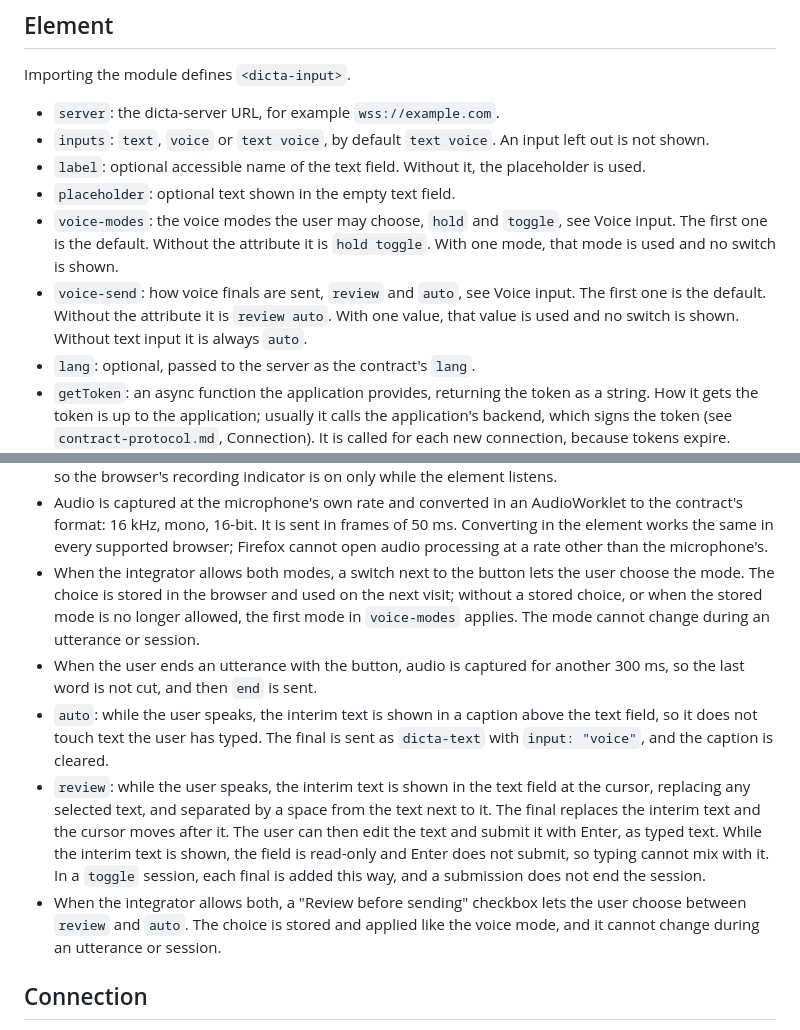
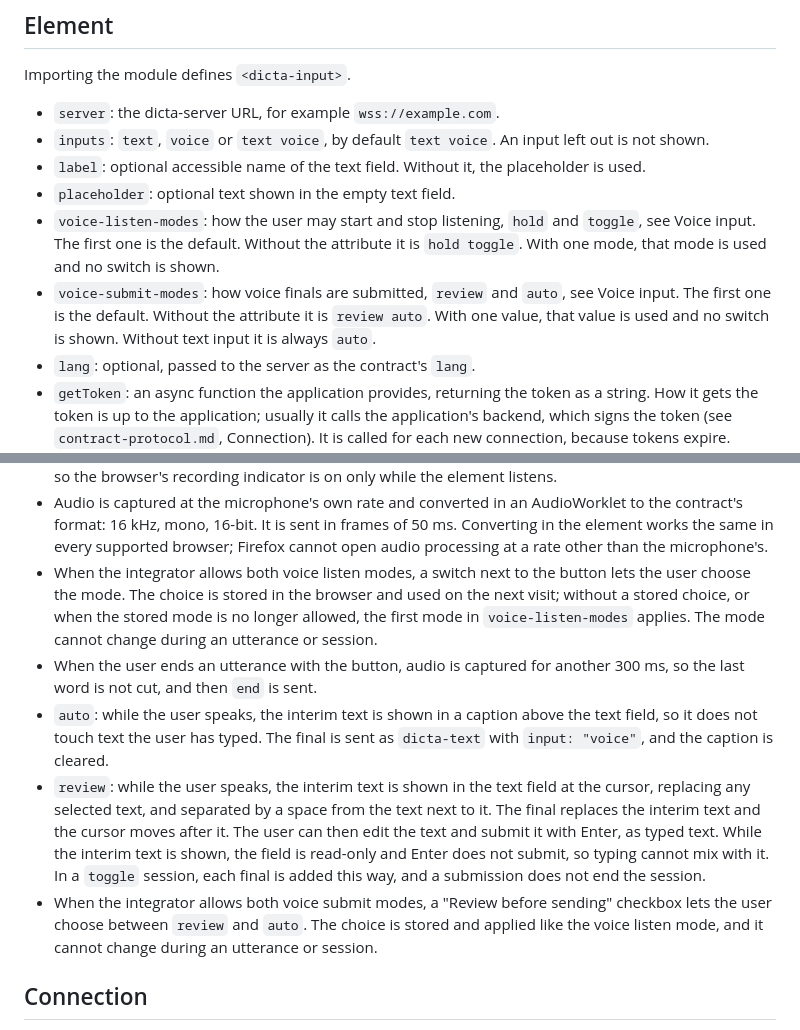
Before and after one commit to emrahcom/dicta-js, a Markdown page: specs/architecture.md, 2 parts joined by grey strips. GitHub-like rendering.

Commit message:
docs: rename voice attributes to voice-listen-modes and voice-submit-modes

```diff
--- a/specs/architecture.md
+++ b/specs/architecture.md
@@ -37,13 +37,13 @@ Importing the module defines `<dicta-input>`.
 - `label`: optional accessible name of the text field. Without it, the
   placeholder is used.
 - `placeholder`: optional text shown in the empty text field.
-- `voice-modes`: the voice modes the user may choose, `hold` and `toggle`, see
+- `voice-listen-modes`: how the user may start and stop listening, `hold` and
+  `toggle`, see Voice input. The first one is the default. Without the attribute
+  it is `hold toggle`. With one mode, that mode is used and no switch is shown.
+- `voice-submit-modes`: how voice finals are submitted, `review` and `auto`, see
   Voice input. The first one is the default. Without the attribute it is
-  `hold toggle`. With one mode, that mode is used and no switch is shown.
-- `voice-send`: how voice finals are sent, `review` and `auto`, see Voice input.
-  The first one is the default. Without the attribute it is `review auto`. With
-  one value, that value is used and no switch is shown. Without text input it is
-  always `auto`.
+  `review auto`. With one value, that value is used and no switch is shown.
+  Without text input it is always `auto`.
 - `lang`: optional, passed to the server as the contract's `lang`.
 - `getToken`: an async function the application provides, returning the token as
   a string. How it gets the token is up to the application; usually it calls the
@@ -92,11 +92,11 @@ Two modes: push-to-talk, and hands-free between two presses.
   frames of 50 ms. Converting in the element works the same in every supported
   browser; Firefox cannot open audio processing at a rate other than the
   microphone's.
-- When the integrator allows both modes, a switch next to the button lets the
-  user choose the mode. The choice is stored in the browser and used on the next
-  visit; without a stored choice, or when the stored mode is no longer allowed,
-  the first mode in `voice-modes` applies. The mode cannot change during an
-  utterance or session.
+- When the integrator allows both voice listen modes, a switch next to the
+  button lets the user choose the mode. The choice is stored in the browser and
+  used on the next visit; without a stored choice, or when the stored mode is no
+  longer allowed, the first mode in `voice-listen-modes` applies. The mode
+  cannot change during an utterance or session.
 - When the user ends an utterance with the button, audio is captured for another
   300 ms, so the last word is not cut, and then `end` is sent.
 - `auto`: while the user speaks, the interim text is shown in a caption above
@@ -109,9 +109,10 @@ Two modes: push-to-talk, and hands-free between two presses.
   text. While the interim text is shown, the field is read-only and Enter does
   not submit, so typing cannot mix with it. In a `toggle` session, each final is
   added this way, and a submission does not end the session.
-- When the integrator allows both, a "Review before sending" checkbox lets the
-  user choose between `review` and `auto`. The choice is stored and applied like
-  the voice mode, and it cannot change during an utterance or session.
+- When the integrator allows both voice submit modes, a "Review before sending"
+  checkbox lets the user choose between `review` and `auto`. The choice is
+  stored and applied like the voice listen mode, and it cannot change during an
+  utterance or session.
 
 ## Connection
 
```
